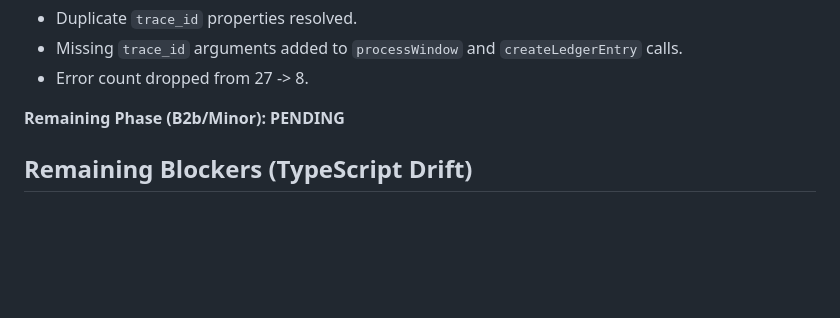
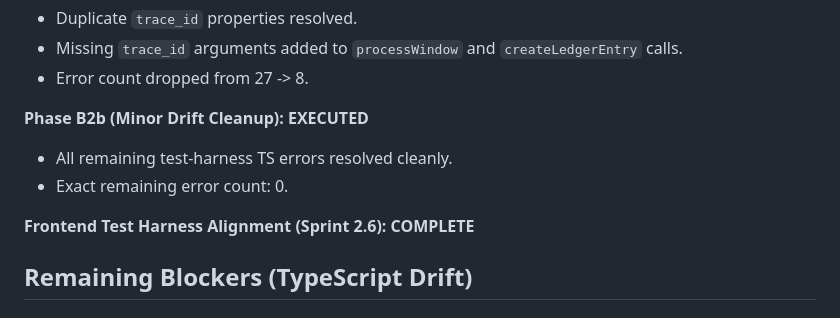
Before and after one commit to Hutch10/cortex, a Markdown page: docs/architecture/SPRINT2_FRONTEND_DRIFT_LOG.md, the part around the change. Drawn GitHub-style; blank space fills up the shorter version.

Commit message:
docs(vitalicast): record Sprint 2 final test drift cleanup

```diff
--- a/docs/architecture/SPRINT2_FRONTEND_DRIFT_LOG.md
+++ b/docs/architecture/SPRINT2_FRONTEND_DRIFT_LOG.md
@@ -34,7 +34,11 @@ The Next.js Turbopack application build compiles successfully and cleanly passes
 - Missing `trace_id` arguments added to `processWindow` and `createLedgerEntry` calls.
 - Error count dropped from 27 -> 8.
 
-**Remaining Phase (B2b/Minor): PENDING**
+**Phase B2b (Minor Drift Cleanup): EXECUTED**
+- All remaining test-harness TS errors resolved cleanly.
+- Exact remaining error count: 0.
+
+**Frontend Test Harness Alignment (Sprint 2.6): COMPLETE**
 
 ## Remaining Blockers (TypeScript Drift)
 
```
